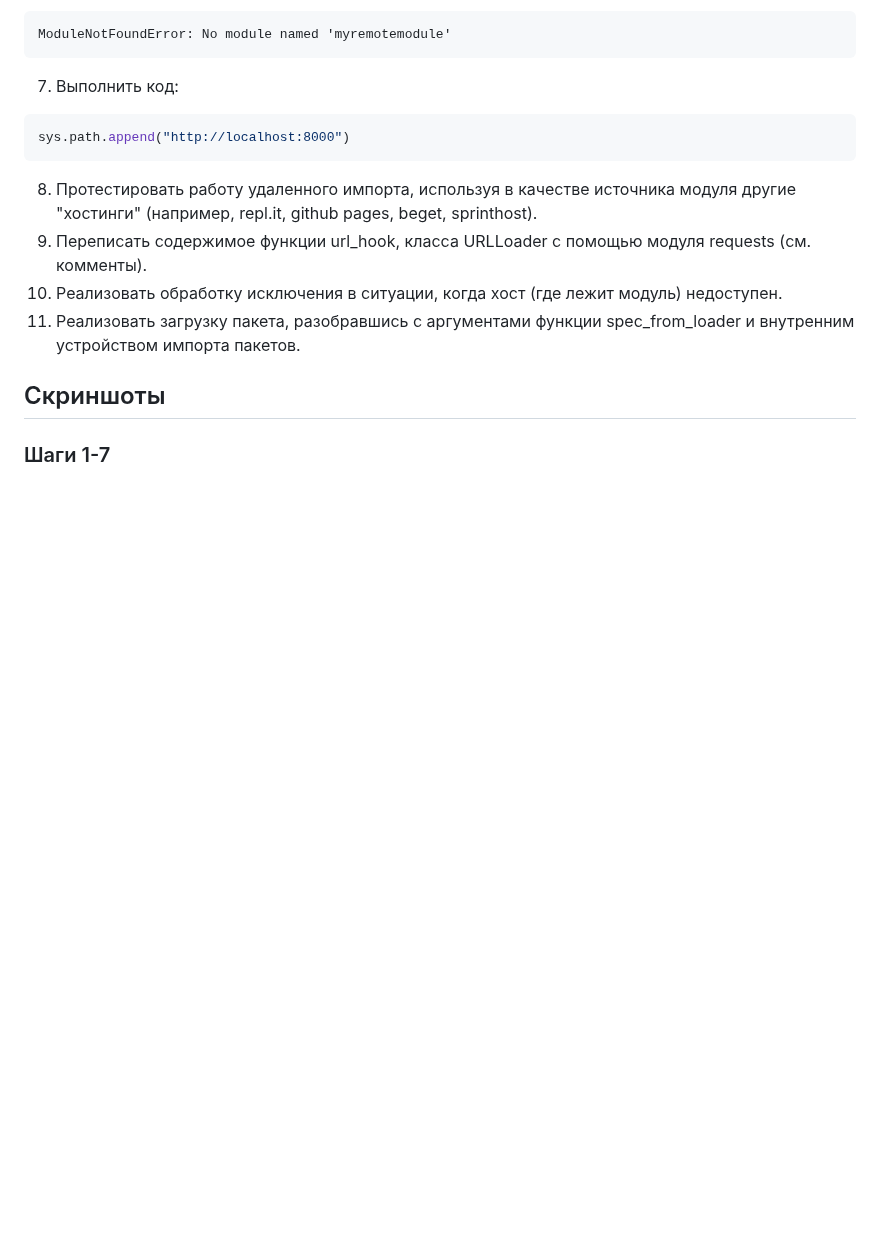
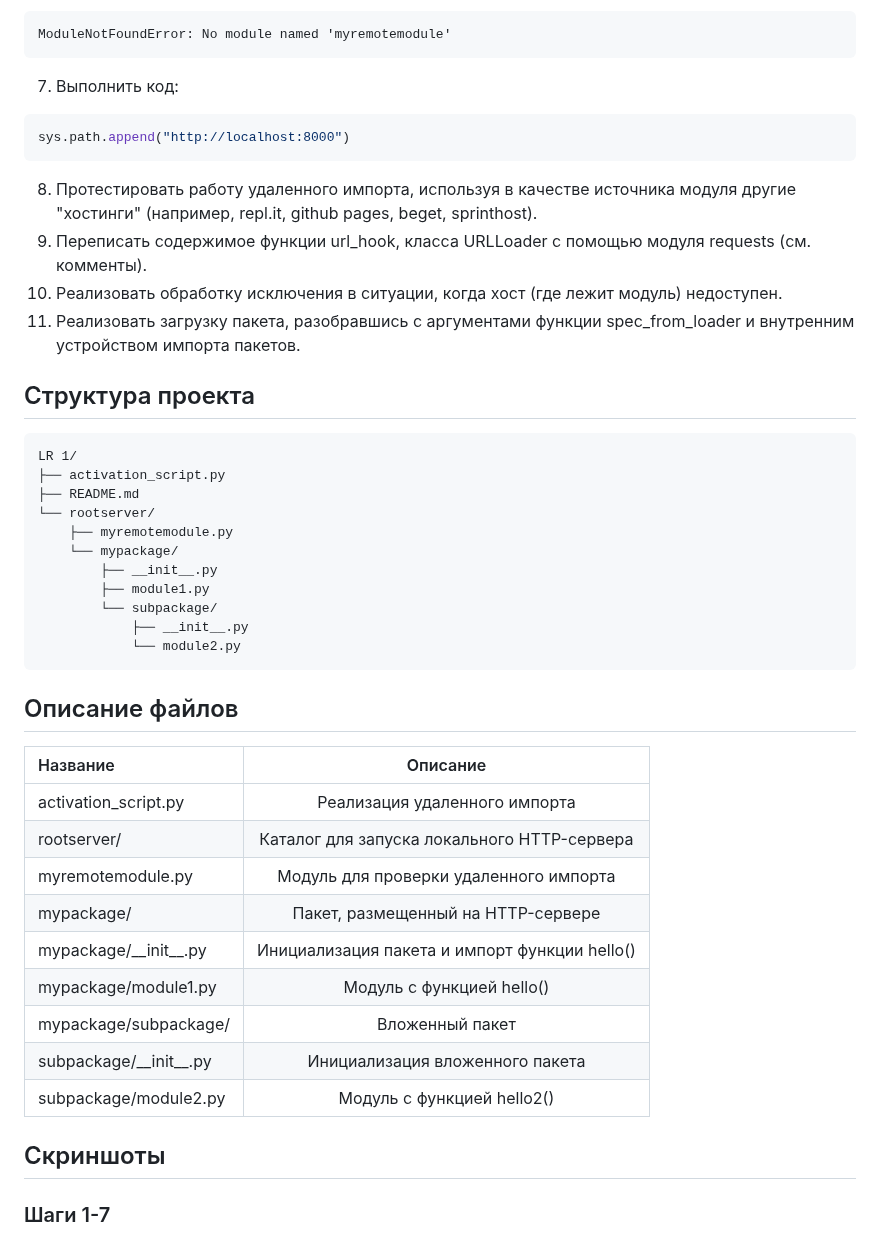
Before and after one commit to yasnoponyal17/Python_3rd-course, a Markdown page: LR 1/README.md, the part around one of its changes. Rendered like a GitHub page; blank space fills up the shorter version.

````diff
--- a/LR 1/README.md
+++ b/LR 1/README.md
@@ -22,6 +22,32 @@ sys.path.append("http://localhost:8000")
 9. Переписать содержимое функции url_hook, класса URLLoader с помощью модуля requests (см. комменты).
 10. Реализовать обработку исключения в ситуации, когда хост (где лежит модуль) недоступен.
 11. Реализовать загрузку пакета, разобравшись с аргументами функции spec_from_loader и внутренним устройством импорта пакетов.
+## Структура проекта
+```
+LR 1/
+├── activation_script.py
+├── README.md
+└── rootserver/
+    ├── myremotemodule.py
+    └── mypackage/
+        ├── __init__.py
+        ├── module1.py
+        └── subpackage/
+            ├── __init__.py
+            └── module2.py
+```
+## Описание файлов
+| Название | Описание |
+| :--- | :---: |
+| activation_script.py | Реализация удаленного импорта |
+| rootserver/ | Каталог для запуска локального HTTP-сервера |
+| myremotemodule.py | Модуль для проверки удаленного импорта |
+| mypackage/ | Пакет, размещенный на HTTP-сервере |
+| mypackage/\_\_init\_\_.py | Инициализация пакета и импорт функции hello() |
+| mypackage/module1.py | Модуль с функцией hello() |
+| mypackage/subpackage/ | Вложенный пакет |
+| subpackage/\_\_init\_\_.py | Инициализация вложенного пакета |
+| subpackage/module2.py | Модуль с функцией hello2() |
 
 ## Скриншоты
 ### Шаги 1-7
````
Also changed, not shown: other parts of LR 1/README.md (+5 -0 lines), LR 1/images/replit1.png (added), LR 1/images/replit2.png (added), LR 1/images/step11.png (added), 5 other files.
